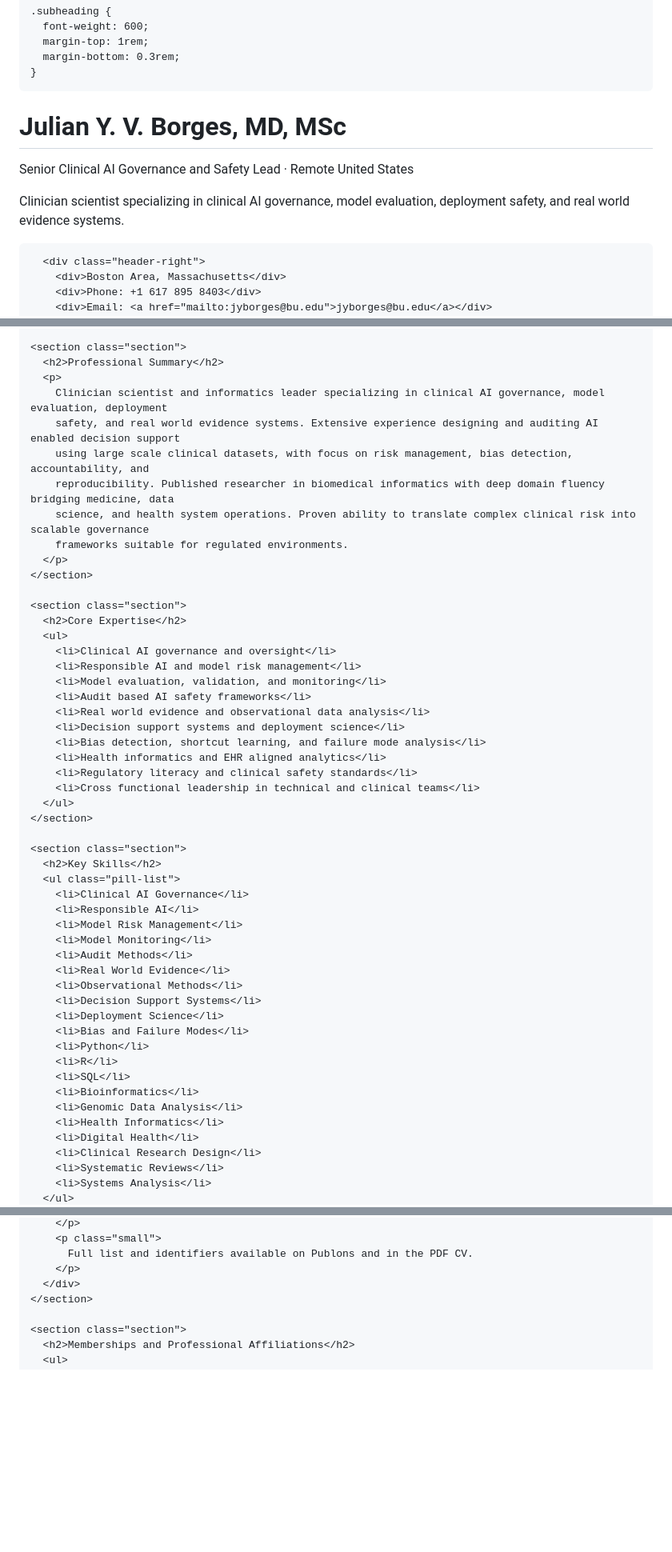
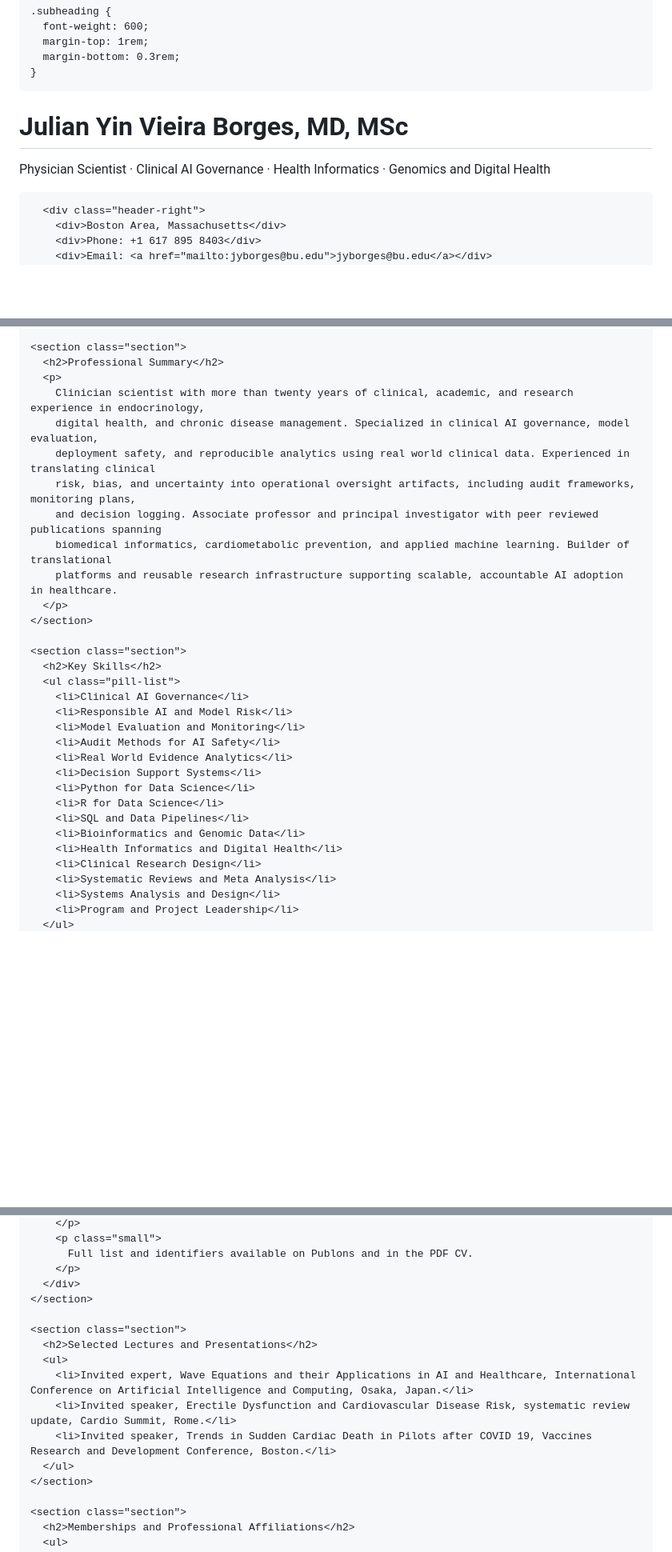
Before and after one commit to julian-borges-md/cv-julian-borges-md, a Markdown page: README.md, 3 parts joined by grey strips. Shown at 80% size. Rendered like a GitHub page; blank space fills up the shorter version.

```diff
--- a/README.md
+++ b/README.md
@@ -185,9 +184,10 @@
   <main class="page">
     <header class="header">
       <div class="header-left">
-        <h1>Julian Y. V. Borges, MD, MSc</h1>
-        <p class="tagline">Senior Clinical AI Governance and Safety Lead · Remote United States</p>
-        <p class="muted small">Clinician scientist specializing in clinical AI governance, model evaluation, deployment safety, and real world evidence systems.</p>
+        <h1>Julian Yin Vieira Borges, MD, MSc</h1>
+        <p class="tagline">
+          Physician Scientist · Clinical AI Governance · Health Informatics · Genomics and Digital Health
+        </p>
       </div>
 
       <div class="header-right">
@@ -215,52 +215,32 @@
     <section class="section">
       <h2>Professional Summary</h2>
       <p>
-        Clinician scientist and informatics leader specializing in clinical AI governance, model evaluation, deployment
-        safety, and real world evidence systems. Extensive experience designing and auditing AI enabled decision support
-        using large scale clinical datasets, with focus on risk management, bias detection, accountability, and
-        reproducibility. Published researcher in biomedical informatics with deep domain fluency bridging medicine, data
-        science, and health system operations. Proven ability to translate complex clinical risk into scalable governance
-        frameworks suitable for regulated environments.
+        Clinician scientist with more than twenty years of clinical, academic, and research experience in endocrinology,
+        digital health, and chronic disease management. Specialized in clinical AI governance, model evaluation,
+        deployment safety, and reproducible analytics using real world clinical data. Experienced in translating clinical
+        risk, bias, and uncertainty into operational oversight artifacts, including audit frameworks, monitoring plans,
+        and decision logging. Associate professor and principal investigator with peer reviewed publications spanning
+        biomedical informatics, cardiometabolic prevention, and applied machine learning. Builder of translational
+        platforms and reusable research infrastructure supporting scalable, accountable AI adoption in healthcare.
       </p>
-    </section>
-
-    <section class="section">
-      <h2>Core Expertise</h2>
-      <ul>
-        <li>Clinical AI governance and oversight</li>
-        <li>Responsible AI and model risk management</li>
-        <li>Model evaluation, validation, and monitoring</li>
-        <li>Audit based AI safety frameworks</li>
-        <li>Real world evidence and observational data analysis</li>
-        <li>Decision support systems and deployment science</li>
-        <li>Bias detection, shortcut learning, and failure mode analysis</li>
-        <li>Health informatics and EHR aligned analytics</li>
-        <li>Regulatory literacy and clinical safety standards</li>
-        <li>Cross functional leadership in technical and clinical teams</li>
-      </ul>
     </section>
 
     <section class="section">
       <h2>Key Skills</h2>
       <ul class="pill-list">
         <li>Clinical AI Governance</li>
-        <li>Responsible AI</li>
-        <li>Model Risk Management</li>
-        <li>Model Monitoring</li>
-        <li>Audit Methods</li>
-        <li>Real World Evidence</li>
-        <li>Observational Methods</li>
+        <li>Responsible AI and Model Risk</li>
+        <li>Model Evaluation and Monitoring</li>
+        <li>Audit Methods for AI Safety</li>
+        <li>Real World Evidence Analytics</li>
         <li>Decision Support Systems</li>
-        <li>Deployment Science</li>
-        <li>Bias and Failure Modes</li>
-        <li>Python</li>
-        <li>R</li>
-        <li>SQL</li>
-        <li>Bioinformatics</li>
-        <li>Genomic Data Analysis</li>
-        <li>Health Informatics</li>
-        <li>Digital Health</li>
+        <li>Python for Data Science</li>
+        <li>R for Data Science</li>
+        <li>SQL and Data Pipelines</li>
+        <li>Bioinformatics and Genomic Data</li>
+        <li>Health Informatics and Digital Health</li>
         <li>Clinical Research Design</li>
-        <li>Systematic Reviews</li>
-        <li>Systems Analysis</li>
+        <li>Systematic Reviews and Meta Analysis</li>
+        <li>Systems Analysis and Design</li>
+        <li>Program and Project Leadership</li>
       </ul>
@@ -453,6 +399,15 @@
           Full list and identifiers available on Publons and in the PDF CV.
         </p>
       </div>
+    </section>
+
+    <section class="section">
+      <h2>Selected Lectures and Presentations</h2>
+      <ul>
+        <li>Invited expert, Wave Equations and their Applications in AI and Healthcare, International Conference on Artificial Intelligence and Computing, Osaka, Japan.</li>
+        <li>Invited speaker, Erectile Dysfunction and Cardiovascular Disease Risk, systematic review update, Cardio Summit, Rome.</li>
+        <li>Invited speaker, Trends in Sudden Cardiac Death in Pilots after COVID 19, Vaccines Research and Development Conference, Boston.</li>
+      </ul>
     </section>
 
     <section class="section">
```
Also changed, not shown: other parts of README.md (+2 -37 lines).
